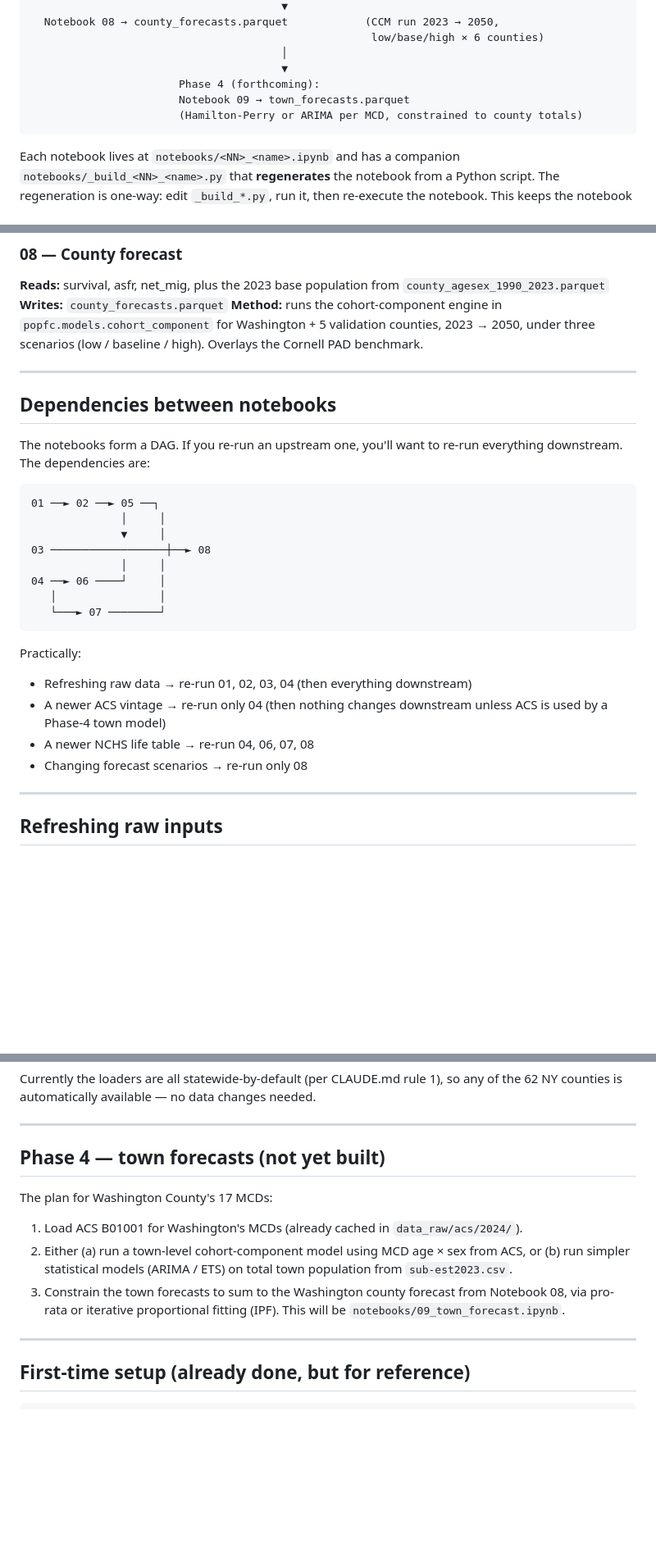
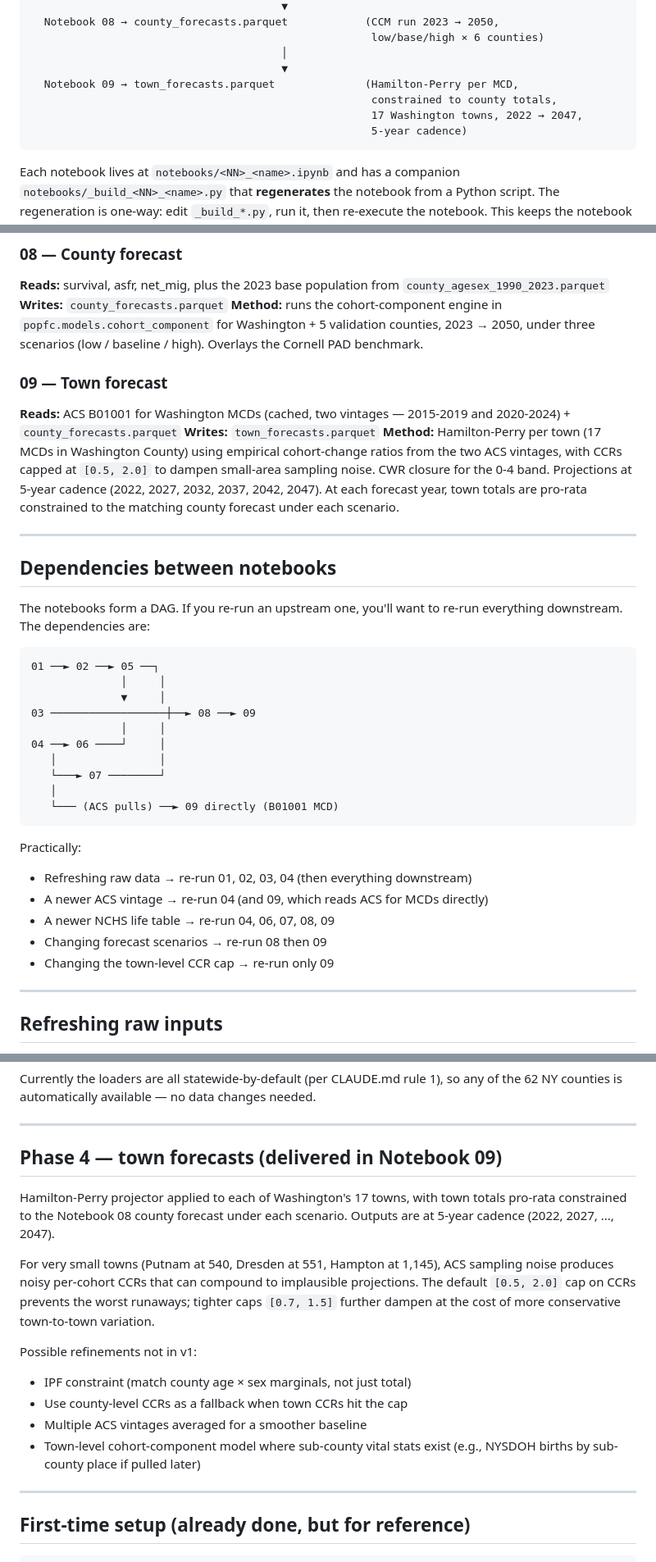
Before and after one commit to donboyd5/popfc, a Markdown page: docs/workflow.md, 3 parts joined by grey strips. Shown at 82% size. GitHub-like rendering; blank space fills up the shorter version.

Commit message:
docs: Phase 4 — town forecasts (Notebook 09)
- workflow.md updated to include Notebook 09 in the build DAG, end-to-
  end run loop, notebook reference card, dependency map, and Phase 4
  description (now delivered rather than "forthcoming"). HP_PROJECTION
  added to the schema list.

- planning.md adds a Phase 4 COMPLETE block covering the hamilton_perry
  + prorata modules, Notebook 09, and headline trajectories: 16 of 17
  Washington towns project to decline by 2047 (the holdouts: Greenwich
  +29%, Cambridge +20%, Hampton +188% — flagged as a small-town
  anomaly even after the 0.5/2.0 CCR cap).

Co-Authored-By: Claude Opus 4.7 (1M context) <noreply@anthropic.com>

````diff
--- a/docs/workflow.md
+++ b/docs/workflow.md
@@ -40,9 +40,10 @@ If you came here asking "do I run a script or open each notebook?" — the short
                                                      low/base/high × 6 counties)
                                        │
                                        ▼
-                       Phase 4 (forthcoming):
-                       Notebook 09 → town_forecasts.parquet
-                       (Hamilton-Perry or ARIMA per MCD, constrained to county totals)
+  Notebook 09 → town_forecasts.parquet              (Hamilton-Perry per MCD,
+                                                     constrained to county totals,
+                                                     17 Washington towns, 2022 → 2047,
+                                                     5-year cadence)
 ```
 
 Each notebook lives at `notebooks/<NN>_<name>.ipynb` and has a companion `notebooks/_build_<NN>_<name>.py` that **regenerates** the notebook from a Python script. The regeneration is one-way: edit `_build_*.py`, run it, then re-execute the notebook. This keeps the notebook contents diff-friendly in git (stripped outputs via nbstripout).
@@ -149,6 +151,18 @@ projecting last year's pop forward by survival. Averaged across the
 for Washington + 5 validation counties, 2023 → 2050, under three
 scenarios (low / baseline / high). Overlays the Cornell PAD benchmark.
 
+### 09 — Town forecast
+
+**Reads:** ACS B01001 for Washington MCDs (cached, two vintages —
+2015-2019 and 2020-2024) + `county_forecasts.parquet`
+**Writes:** `town_forecasts.parquet`
+**Method:** Hamilton-Perry per town (17 MCDs in Washington County) using
+empirical cohort-change ratios from the two ACS vintages, with CCRs
+capped at `[0.5, 2.0]` to dampen small-area sampling noise. CWR closure
+for the 0-4 band. Projections at 5-year cadence (2022, 2027, 2032, 2037,
+2042, 2047). At each forecast year, town totals are pro-rata constrained
+to the matching county forecast under each scenario.
+
 ------------------------------------------------------------------------
 
 ## Dependencies between notebooks
@@ -160,19 +174,22 @@ to re-run everything downstream. The dependencies are:
 01 ──► 02 ──► 05 ──┐
               │     │
               ▼     │
-03 ──────────────────┼──► 08
+03 ──────────────────┼──► 08 ──► 09
               │     │
 04 ──► 06 ────┘     │
    │                │
    └───► 07 ────────┘
+   │
+   └─── (ACS pulls) ──► 09 directly (B01001 MCD)
 ```
 
 Practically:
 
 - Refreshing raw data → re-run 01, 02, 03, 04 (then everything downstream)
-- A newer ACS vintage → re-run only 04 (then nothing changes downstream unless ACS is used by a Phase-4 town model)
-- A newer NCHS life table → re-run 04, 06, 07, 08
-- Changing forecast scenarios → re-run only 08
+- A newer ACS vintage → re-run 04 (and 09, which reads ACS for MCDs directly)
+- A newer NCHS life table → re-run 04, 06, 07, 08, 09
+- Changing forecast scenarios → re-run 08 then 09
+- Changing the town-level CCR cap → re-run only 09
 
 ------------------------------------------------------------------------
 
@@ -235,18 +252,25 @@ changes needed.
 
 ------------------------------------------------------------------------
 
-## Phase 4 — town forecasts (not yet built)
+## Phase 4 — town forecasts (delivered in Notebook 09)
 
-The plan for Washington County's 17 MCDs:
+Hamilton-Perry projector applied to each of Washington's 17 towns,
+with town totals pro-rata constrained to the Notebook 08 county
+forecast under each scenario. Outputs are at 5-year cadence (2022,
+2027, ..., 2047).
 
-1. Load ACS B01001 for Washington's MCDs (already cached in
-   `data_raw/acs/2024/`).
-2. Either (a) run a town-level cohort-component model using MCD age × sex
-   from ACS, or (b) run simpler statistical models (ARIMA / ETS) on
-   total town population from `sub-est2023.csv`.
-3. Constrain the town forecasts to sum to the Washington county
-   forecast from Notebook 08, via pro-rata or iterative
-   proportional fitting (IPF). This will be `notebooks/09_town_forecast.ipynb`.
+For very small towns (Putnam at 540, Dresden at 551, Hampton at
+1,145), ACS sampling noise produces noisy per-cohort CCRs that can
+compound to implausible projections. The default `[0.5, 2.0]` cap on
+CCRs prevents the worst runaways; tighter caps `[0.7, 1.5]` further
+dampen at the cost of more conservative town-to-town variation.
+
+Possible refinements not in v1:
+- IPF constraint (match county age × sex marginals, not just total)
+- Use county-level CCRs as a fallback when town CCRs hit the cap
+- Multiple ACS vintages averaged for a smoother baseline
+- Town-level cohort-component model where sub-county vital stats
+  exist (e.g., NYSDOH births by sub-county place if pulled later)
 
 ------------------------------------------------------------------------
 
````
Also changed, not shown: other parts of docs/workflow.md (+6 -5 lines), docs/planning.md (+16 -1 lines).
